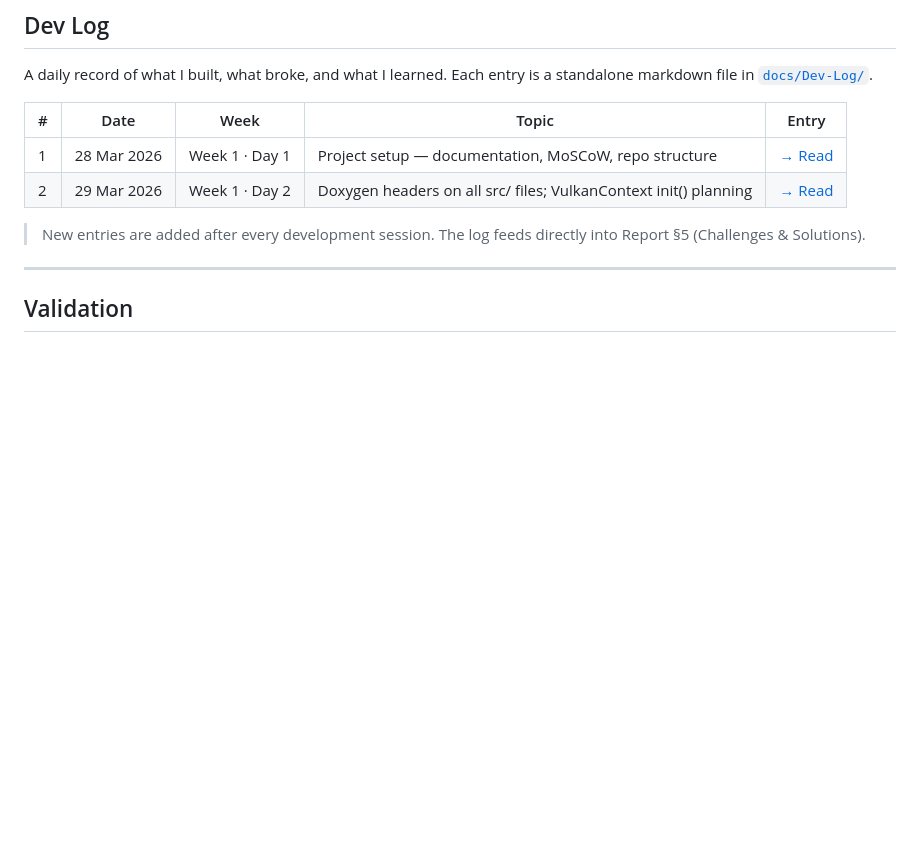
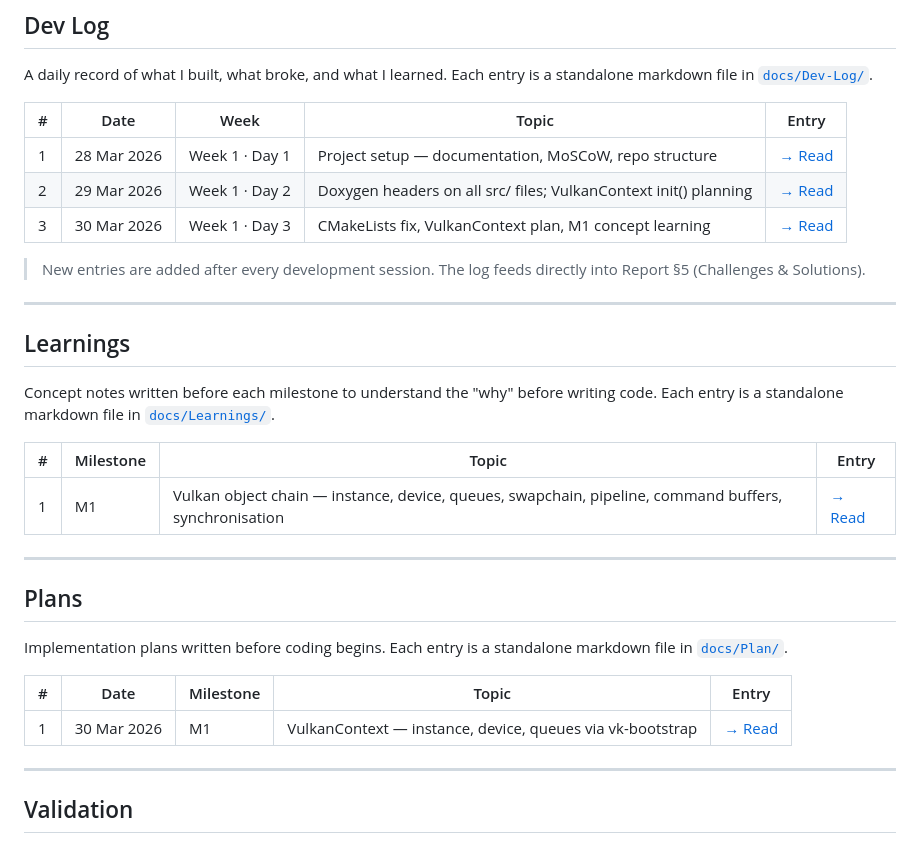
Before and after one commit to Raiju-Deeq/FYP-Vulkan-Renderer, a Markdown page: README.md, the part around the change. Rendered like a GitHub page; blank space fills up the shorter version.

Commit message:
Updated README with new devlog entry and sections for Plan and Learnings Directories

```diff
--- a/README.md
+++ b/README.md
@@ -321,8 +321,29 @@ A daily record of what I built, what broke, and what I learned. Each entry is a
 |---|------|------|-------|-------|
 | 1 | 28 Mar 2026 | Week 1 · Day 1 | Project setup — documentation, MoSCoW, repo structure | [→ Read](docs/Dev-Log/2026-03-28.md) |
 | 2 | 29 Mar 2026 | Week 1 · Day 2 | Doxygen headers on all src/ files; VulkanContext init() planning | [→ Read](docs/Dev-Log/2026-03-29.md) |
+| 3 | 30 Mar 2026 | Week 1 · Day 3 | CMakeLists fix, VulkanContext plan, M1 concept learning | [→ Read](docs/Dev-Log/2026-03-30.md) |
 
 > New entries are added after every development session. The log feeds directly into Report §5 (Challenges & Solutions).
+
+---
+
+## Learnings
+
+Concept notes written before each milestone to understand the "why" before writing code. Each entry is a standalone markdown file in [`docs/Learnings/`](docs/Learnings/).
+
+| # | Milestone | Topic | Entry |
+|---|-----------|-------|-------|
+| 1 | M1 | Vulkan object chain — instance, device, queues, swapchain, pipeline, command buffers, synchronisation | [→ Read](docs/Learnings/Learnings1.md) |
+
+---
+
+## Plans
+
+Implementation plans written before coding begins. Each entry is a standalone markdown file in [`docs/Plan/`](docs/Plan/).
+
+| # | Date | Milestone | Topic | Entry |
+|---|------|-----------|-------|-------|
+| 1 | 30 Mar 2026 | M1 | VulkanContext — instance, device, queues via vk-bootstrap | [→ Read](docs/Plan/Week%201%20Day%203%20Plan.md) |
 
 ---
 
```
Also changed, not shown: docs/Dev-Log/2026-03-30.md (added, +87 -0 lines), docs/Learnings/Learnings1.md (added, +138 -0 lines).
